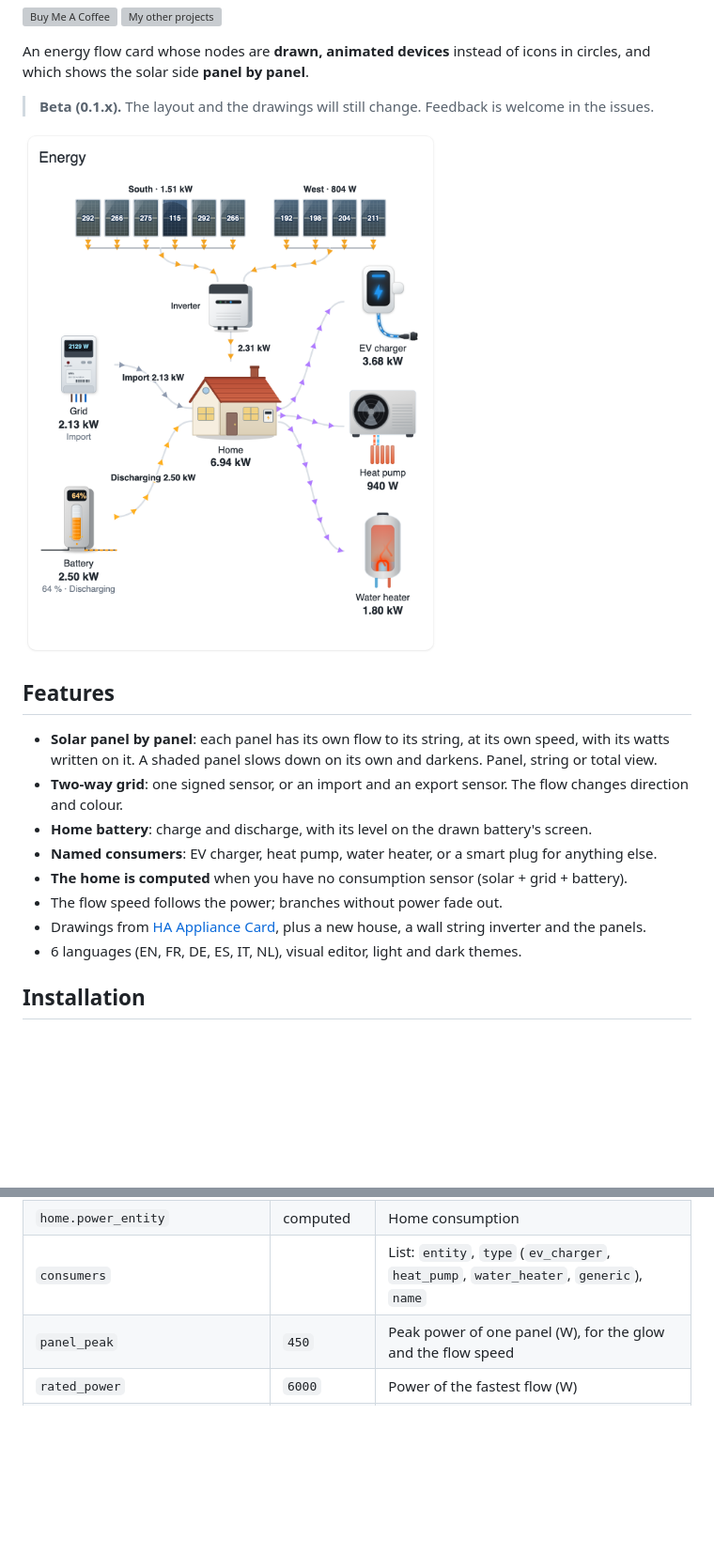
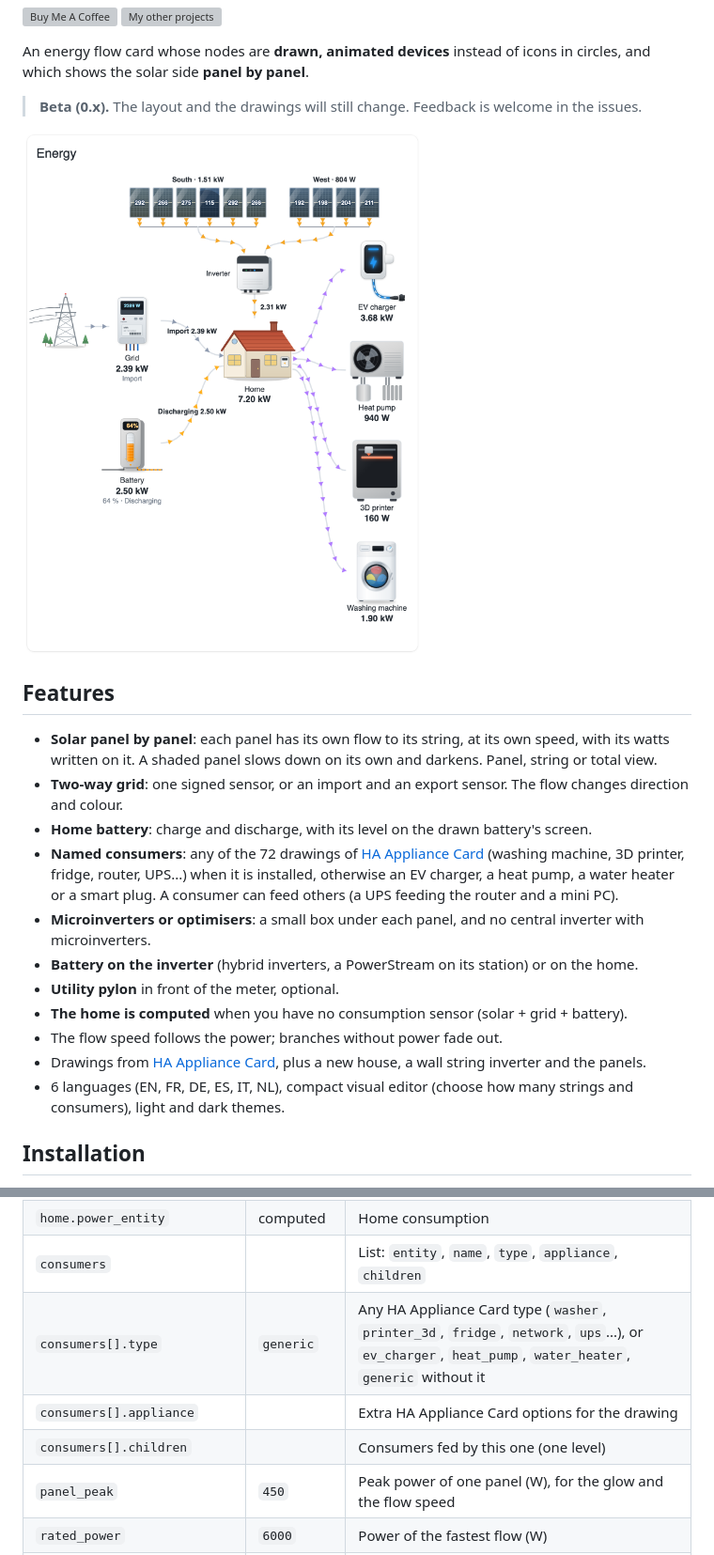
Before and after one commit to ADNPolymerase/ha-illustrated-energy-flow-card, a Markdown page: README.md, 2 parts joined by grey strips. Shown at 94% size. GitHub-like rendering; pictures changed too: docs/screenshot.png; blank space fills up the shorter version; grey boxes are pictures that could not be loaded.

```diff
--- a/README.md
+++ b/README.md
@@ -14,7 +14,7 @@
 
 An energy flow card whose nodes are **drawn, animated devices** instead of icons in circles, and which shows the solar side **panel by panel**.
 
-> **Beta (0.1.x).** The layout and the drawings will still change. Feedback is welcome in the issues.
+> **Beta (0.x).** The layout and the drawings will still change. Feedback is welcome in the issues.
 
 ![Illustrated Energy Flow Card](https://raw.githubusercontent.com/ADNPolymerase/ha-illustrated-energy-flow-card/main/docs/screenshot.png)
 
@@ -23,11 +23,14 @@ An energy flow card whose nodes are **drawn, animated devices** instead of icons
 - **Solar panel by panel**: each panel has its own flow to its string, at its own speed, with its watts written on it. A shaded panel slows down on its own and darkens. Panel, string or total view.
 - **Two-way grid**: one signed sensor, or an import and an export sensor. The flow changes direction and colour.
 - **Home battery**: charge and discharge, with its level on the drawn battery's screen.
-- **Named consumers**: EV charger, heat pump, water heater, or a smart plug for anything else.
+- **Named consumers**: any of the 72 drawings of [HA Appliance Card](https://github.com/ADNPolymerase/ha-appliance-card) (washing machine, 3D printer, fridge, router, UPS...) when it is installed, otherwise an EV charger, a heat pump, a water heater or a smart plug. A consumer can feed others (a UPS feeding the router and a mini PC).
+- **Microinverters or optimisers**: a small box under each panel, and no central inverter with microinverters.
+- **Battery on the inverter** (hybrid inverters, a PowerStream on its station) or on the home.
+- **Utility pylon** in front of the meter, optional.
 - **The home is computed** when you have no consumption sensor (solar + grid + battery).
 - The flow speed follows the power; branches without power fade out.
 - Drawings from [HA Appliance Card](https://github.com/ADNPolymerase/ha-appliance-card), plus a new house, a wall string inverter and the panels.
-- 6 languages (EN, FR, DE, ES, IT, NL), visual editor, light and dark themes.
+- 6 languages (EN, FR, DE, ES, IT, NL), compact visual editor (choose how many strings and consumers), light and dark themes.
 
 ## Installation
 
@@ -79,5 +95,8 @@ consumers:
 | `home.power_entity` | computed | Home consumption |
-| `consumers` | | List: `entity`, `type` (`ev_charger`, `heat_pump`, `water_heater`, `generic`), `name` |
+| `consumers` | | List: `entity`, `name`, `type`, `appliance`, `children` |
+| `consumers[].type` | `generic` | Any HA Appliance Card type (`washer`, `printer_3d`, `fridge`, `network`, `ups`...), or `ev_charger`, `heat_pump`, `water_heater`, `generic` without it |
+| `consumers[].appliance` | | Extra HA Appliance Card options for the drawing |
+| `consumers[].children` | | Consumers fed by this one (one level) |
 | `panel_peak` | `450` | Peak power of one panel (W), for the glow and the flow speed |
 | `rated_power` | `6000` | Power of the fastest flow (W) |
 | `flow_style` | `arrows` | `arrows` or `dashes` |
```
Also changed, not shown: other parts of README.md (+13 -0 lines), README.fr.md (+23 -4 lines), docs/screenshot-chain.fr.png (added), docs/screenshot-chain.png (added), docs/screenshot-dark.fr.png, docs/screenshot-dark.png, docs/screenshot.fr.png, 11 other files.
